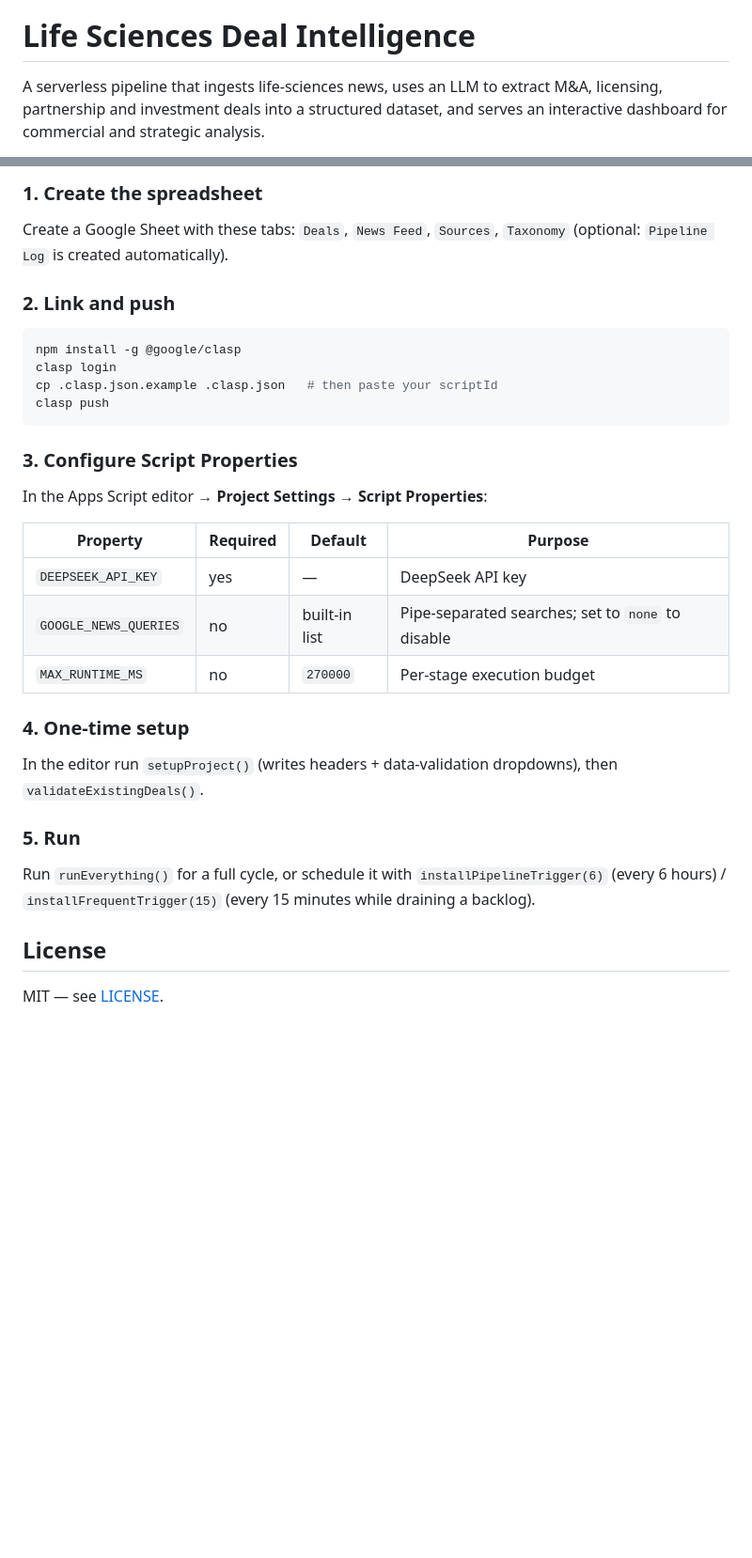
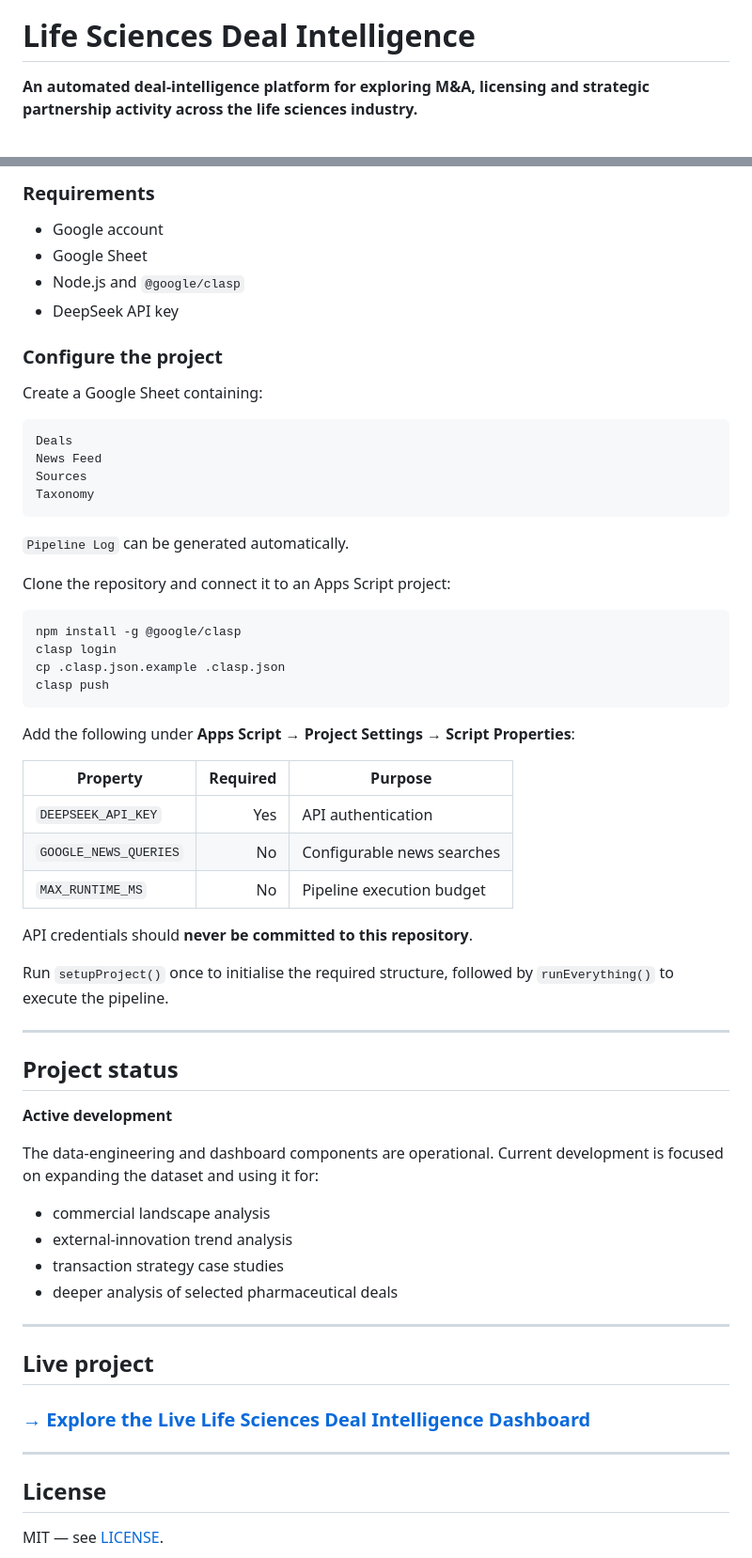
Before and after one commit to dil-023/life-science-deals, a Markdown page: README.md, 2 parts joined by grey strips. Shown at 94% size. Drawn GitHub-style; blank space fills up the shorter version.

````diff
--- a/README.md
+++ b/README.md
@@ -2,7 +2,5 @@
 
 # Life Sciences Deal Intelligence
 
-A serverless pipeline that ingests life-sciences news, uses an LLM to extract
-M&A, licensing, partnership and investment deals into a structured dataset, and
-serves an interactive dashboard for commercial and strategic analysis.
+**An automated deal-intelligence platform for exploring M&A, licensing and strategic partnership activity across the life sciences industry.**
 
@@ -118,33 +241,65 @@ appsscript.json        # Apps Script manifest
 
-### 1. Create the spreadsheet
-Create a Google Sheet with these tabs: `Deals`, `News Feed`, `Sources`,
-`Taxonomy` (optional: `Pipeline Log` is created automatically).
+### Requirements
 
-### 2. Link and push
+- Google account
+- Google Sheet
+- Node.js and `@google/clasp`
+- DeepSeek API key
+
+### Configure the project
+
+Create a Google Sheet containing:
+
+```text
+Deals
+News Feed
+Sources
+Taxonomy
+```
+
+`Pipeline Log` can be generated automatically.
+
+Clone the repository and connect it to an Apps Script project:
+
 ```bash
 npm install -g @google/clasp
 clasp login
-cp .clasp.json.example .clasp.json   # then paste your scriptId
+cp .clasp.json.example .clasp.json
 clasp push
 ```
 
-### 3. Configure Script Properties
-In the Apps Script editor → **Project Settings → Script Properties**:
+Add the following under **Apps Script → Project Settings → Script Properties**:
 
-| Property | Required | Default | Purpose |
-|---|---|---|---|
-| `DEEPSEEK_API_KEY` | yes | — | DeepSeek API key |
-| `GOOGLE_NEWS_QUERIES` | no | built-in list | Pipe-separated searches; set to `none` to disable |
-| `MAX_RUNTIME_MS` | no | `270000` | Per-stage execution budget |
+| Property | Required | Purpose |
+|---|---:|---|
+| `DEEPSEEK_API_KEY` | Yes | API authentication |
+| `GOOGLE_NEWS_QUERIES` | No | Configurable news searches |
+| `MAX_RUNTIME_MS` | No | Pipeline execution budget |
 
-### 4. One-time setup
-In the editor run `setupProject()` (writes headers + data-validation dropdowns),
-then `validateExistingDeals()`.
+API credentials should **never be committed to this repository**.
 
-### 5. Run
-Run `runEverything()` for a full cycle, or schedule it with
-`installPipelineTrigger(6)` (every 6 hours) / `installFrequentTrigger(15)`
-(every 15 minutes while draining a backlog).
+Run `setupProject()` once to initialise the required structure, followed by `runEverything()` to execute the pipeline.
+
+---
+
+## Project status
+
+**Active development**
+
+The data-engineering and dashboard components are operational. Current development is focused on expanding the dataset and using it for:
+
+- commercial landscape analysis
+- external-innovation trend analysis
+- transaction strategy case studies
+- deeper analysis of selected pharmaceutical deals
+
+---
+
+## Live project
+
+### **[→ Explore the Live Life Sciences Deal Intelligence Dashboard](https://script.google.com/macros/s/AKfycbz4KAzPzZhJRBJuI3WLidHgfckTCeYKUuaixeDazMwmRaxRSWY5P8bbf5103VC0h9iV/exec)**
+
+---
 
 ## License
 
````
Also changed, not shown: other parts of README.md (+208 -83 lines).
